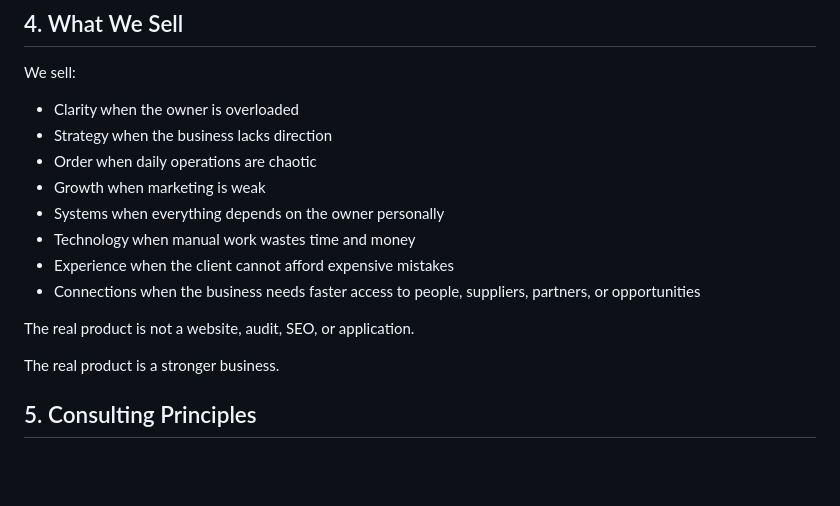
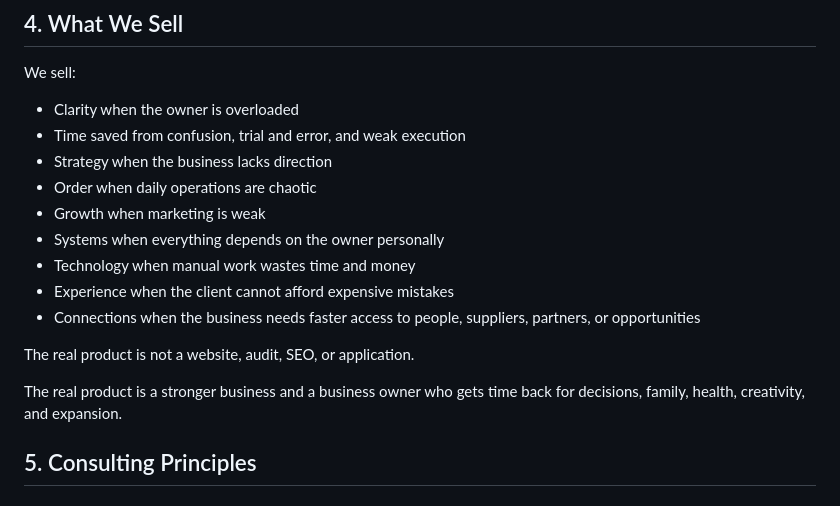
Before and after one commit to ViVaLaDaniel/titanus-group-website, a Markdown page: TITANUS_GROUP_CONSULTING_PLAYBOOK.md, the part around one of its changes. Rendered like a GitHub page; blank space fills up the shorter version.

```diff
--- a/TITANUS_GROUP_CONSULTING_PLAYBOOK.md
+++ b/TITANUS_GROUP_CONSULTING_PLAYBOOK.md
@@ -43,6 +47,7 @@ The client should feel that Titanus Group sees the whole business, not just one
 We sell:
 
 - Clarity when the owner is overloaded
+- Time saved from confusion, trial and error, and weak execution
 - Strategy when the business lacks direction
 - Order when daily operations are chaotic
 - Growth when marketing is weak
@@ -53,7 +58,7 @@ We sell:
 
 The real product is not a website, audit, SEO, or application.
 
-The real product is a stronger business.
+The real product is a stronger business and a business owner who gets time back for decisions, family, health, creativity, and expansion.
 
 ## 5. Consulting Principles
 
```
Also changed, not shown: other parts of TITANUS_GROUP_CONSULTING_PLAYBOOK.md (+22 -3 lines).
